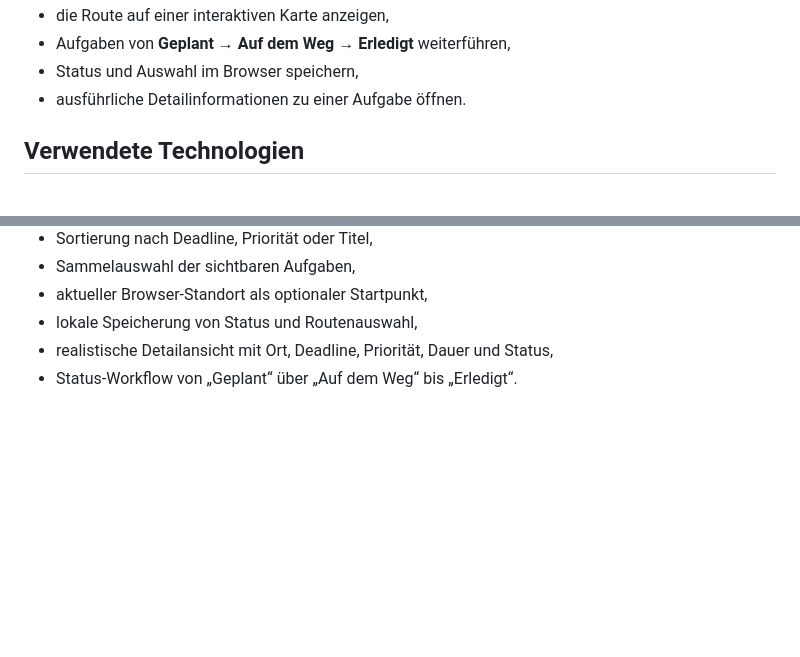
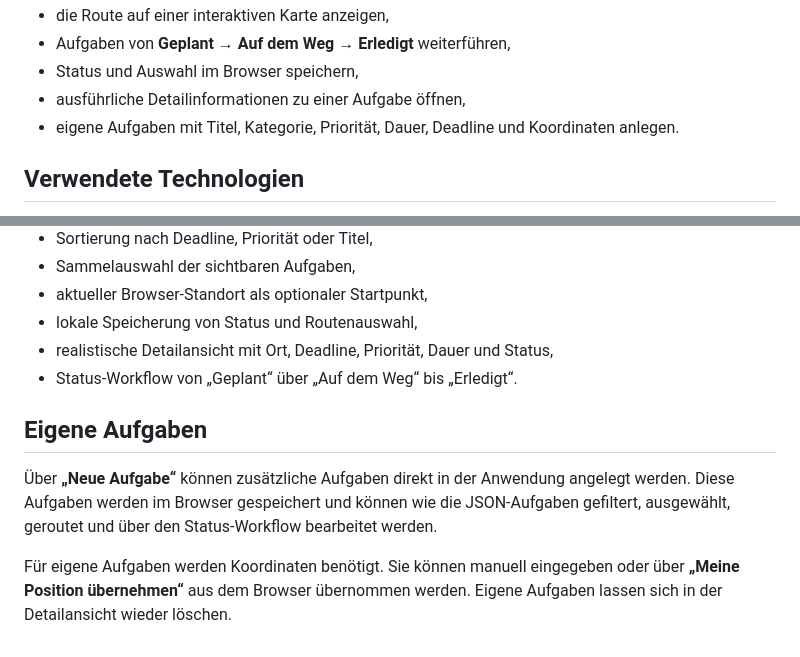
Before and after one commit to wi26b002/BWI_BB_WS2026_SoftwareEngineering_Gruppe3, a Markdown page: README.md, 2 parts joined by grey strips. GitHub-like rendering; blank space fills up the shorter version.

Commit message:
docs: document custom task workflow

```diff
--- a/README.md
+++ b/README.md
@@ -17,7 +17,8 @@ Der Benutzer kann:
 - die Route auf einer interaktiven Karte anzeigen,
 - Aufgaben von **Geplant → Auf dem Weg → Erledigt** weiterführen,
 - Status und Auswahl im Browser speichern,
-- ausführliche Detailinformationen zu einer Aufgabe öffnen.
+- ausführliche Detailinformationen zu einer Aufgabe öffnen,
+- eigene Aufgaben mit Titel, Kategorie, Priorität, Dauer, Deadline und Koordinaten anlegen.
 
 ## Verwendete Technologien
 
@@ -221,3 +222,10 @@ Für eine alltagstauglichere Nutzung wurden zusätzlich folgende Funktionen umge
 - lokale Speicherung von Status und Routenauswahl,
 - realistische Detailansicht mit Ort, Deadline, Priorität, Dauer und Status,
 - Status-Workflow von „Geplant“ über „Auf dem Weg“ bis „Erledigt“.
+
+
+## Eigene Aufgaben
+
+Über **„Neue Aufgabe“** können zusätzliche Aufgaben direkt in der Anwendung angelegt werden. Diese Aufgaben werden im Browser gespeichert und können wie die JSON-Aufgaben gefiltert, ausgewählt, geroutet und über den Status-Workflow bearbeitet werden.
+
+Für eigene Aufgaben werden Koordinaten benötigt. Sie können manuell eingegeben oder über **„Meine Position übernehmen“** aus dem Browser übernommen werden. Eigene Aufgaben lassen sich in der Detailansicht wieder löschen.
```
